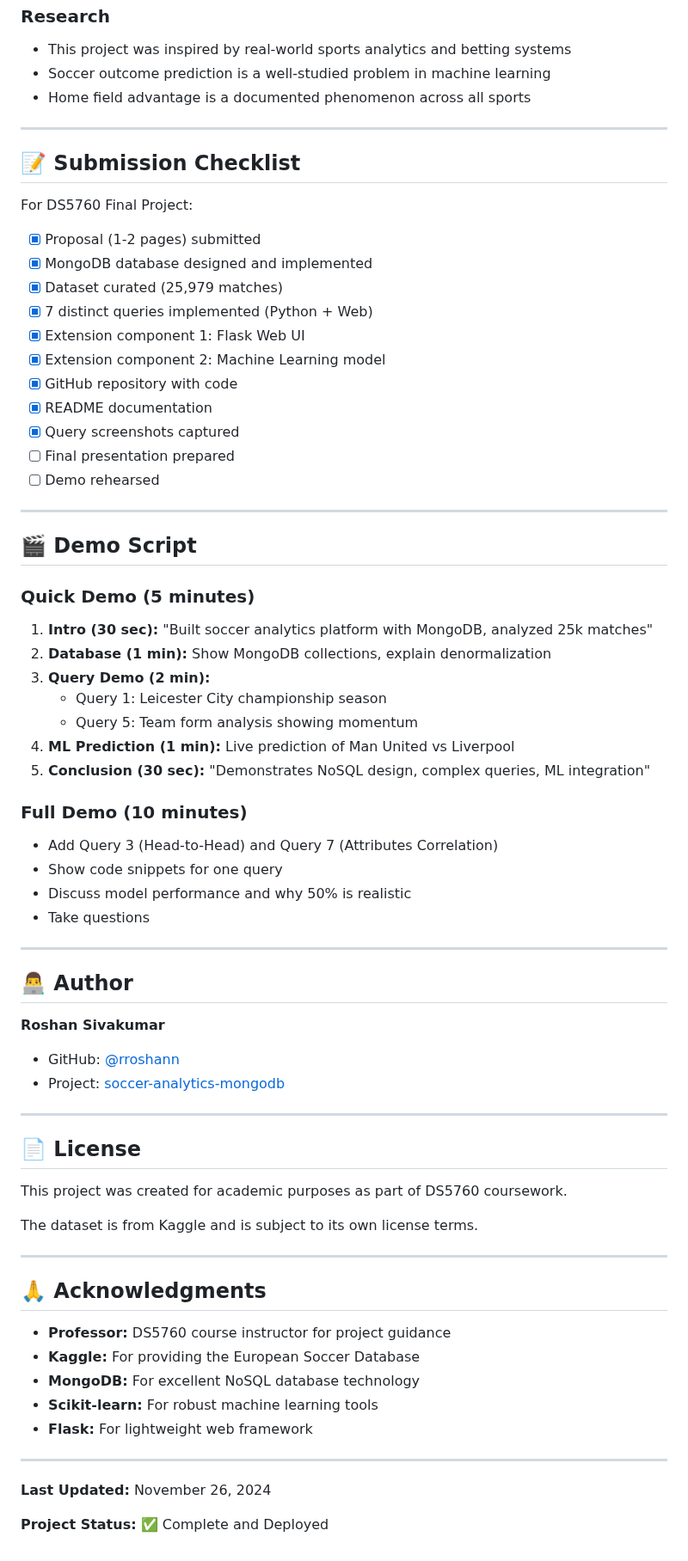
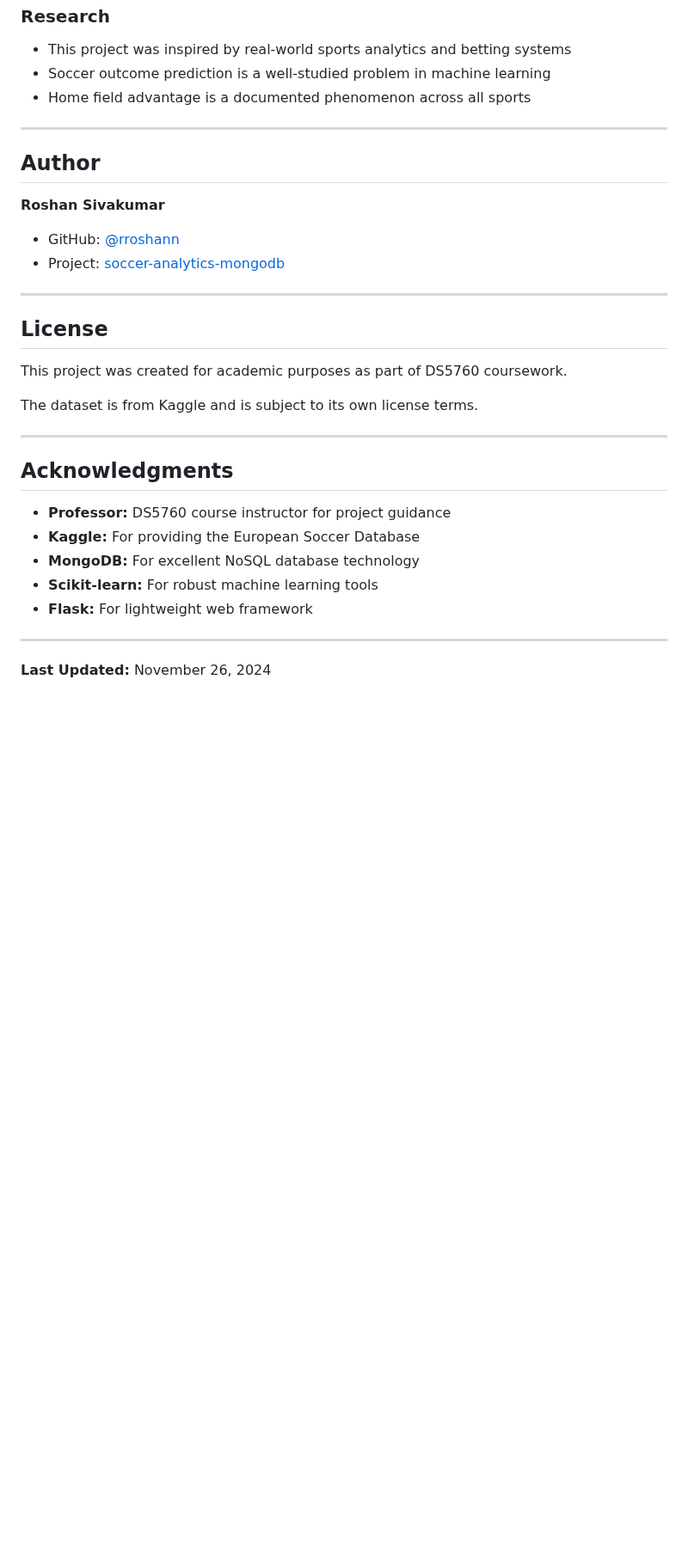
Before and after one commit to rroshann/soccer-analytics-mongodb, a Markdown page: README.md, the part around one of its changes. Shown at 86% size. Drawn GitHub-style; blank space fills up the shorter version.

```diff
--- a/README.md
+++ b/README.md
@@ -528,44 +528,7 @@ ls -la data/model/
 
 ---
 
-## 📝 Submission Checklist
-
-For DS5760 Final Project:
-
-- [x] Proposal (1-2 pages) submitted
-- [x] MongoDB database designed and implemented
-- [x] Dataset curated (25,979 matches)
-- [x] 7 distinct queries implemented (Python + Web)
-- [x] Extension component 1: Flask Web UI
-- [x] Extension component 2: Machine Learning model
-- [x] GitHub repository with code
-- [x] README documentation
-- [x] Query screenshots captured
-- [ ] Final presentation prepared
-- [ ] Demo rehearsed
-
----
-
-## 🎬 Demo Script
-
-### Quick Demo (5 minutes)
-1. **Intro (30 sec):** "Built soccer analytics platform with MongoDB, analyzed 25k matches"
-2. **Database (1 min):** Show MongoDB collections, explain denormalization
-3. **Query Demo (2 min):**
-   - Query 1: Leicester City championship season
-   - Query 5: Team form analysis showing momentum
-4. **ML Prediction (1 min):** Live prediction of Man United vs Liverpool
-5. **Conclusion (30 sec):** "Demonstrates NoSQL design, complex queries, ML integration"
-
-### Full Demo (10 minutes)
-- Add Query 3 (Head-to-Head) and Query 7 (Attributes Correlation)
-- Show code snippets for one query
-- Discuss model performance and why 50% is realistic
-- Take questions
-
----
-
-## 👨‍💻 Author
+## Author
 
 **Roshan Sivakumar**
 - GitHub: [@rroshann](https://github.com/rroshann)
@@ -573,7 +536,7 @@ For DS5760 Final Project:
 
 ---
 
-## 📄 License
+## License
 
 This project was created for academic purposes as part of DS5760 coursework.
 
@@ -581,7 +544,7 @@ The dataset is from Kaggle and is subject to its own license terms.
 
 ---
 
-## 🙏 Acknowledgments
+## Acknowledgments
 
 - **Professor:** DS5760 course instructor for project guidance
 - **Kaggle:** For providing the European Soccer Database
@@ -592,5 +555,3 @@ The dataset is from Kaggle and is subject to its own license terms.
 ---
 
 **Last Updated:** November 26, 2024
-
-**Project Status:** ✅ Complete and Deployed
```
Also changed, not shown: other parts of README.md (+16 -16 lines).
